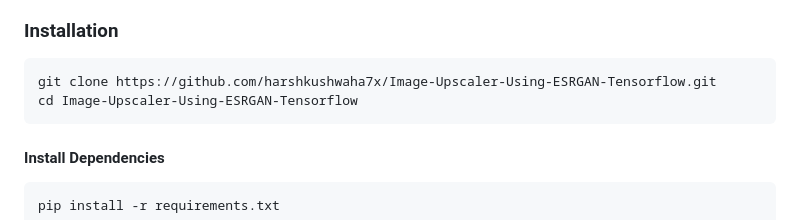
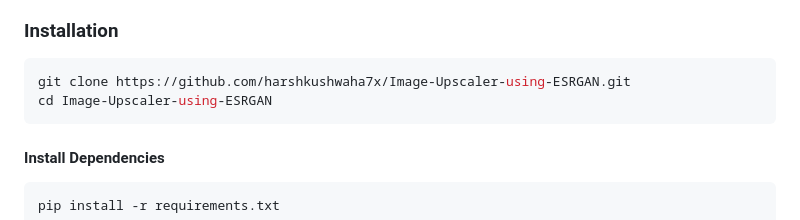
Before and after one commit to harshkushwaha7x/Image-Upscaler-using-ESRGAN, a Markdown page: README.md, the part around the change. Drawn GitHub-style.

````diff
--- a/README.md
+++ b/README.md
@@ -139,8 +139,8 @@ ESRGAN-Image-Upscaler/
 
 ### Installation
 ```bash
-git clone https://github.com/harshkushwaha7x/Image-Upscaler-Using-ESRGAN-Tensorflow.git
-cd Image-Upscaler-Using-ESRGAN-Tensorflow
+git clone https://github.com/harshkushwaha7x/Image-Upscaler-using-ESRGAN.git
+cd Image-Upscaler-using-ESRGAN
 ```
 
 #### Install Dependencies
````
